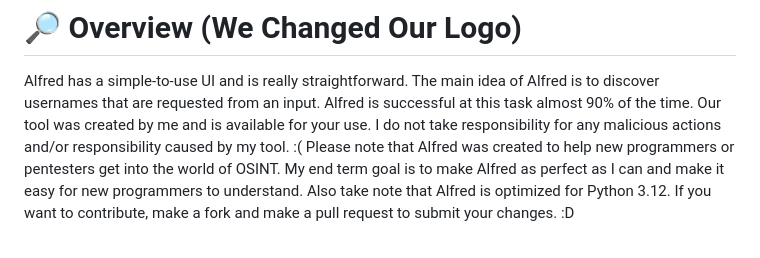
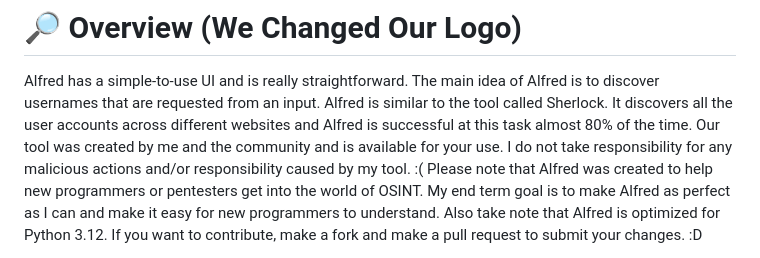
Before and after one commit to Alfredredbird/tookie-osint, a Markdown page: README.md, the part around the change. Rendered like a GitHub page.

```diff
--- a/README.md
+++ b/README.md
@@ -15,8 +15,8 @@
 # 🔎 Overview (We Changed Our Logo)
 Alfred has a simple-to-use UI and is really straightforward.
 The main idea of Alfred is to discover usernames that are requested from an input.
-Alfred is successful at this task almost 90% of the time.
-Our tool was created by me and is available for your use.
+Alfred is similar to the tool called Sherlock. It discovers all the user accounts across different websites and Alfred is successful at this task almost 80% of the time.
+Our tool was created by me and the community and is available for your use.
 I do not take responsibility for any malicious actions and/or responsibility caused by my tool. :(
 Please note that Alfred was created to help new programmers or pentesters get into the world of OSINT. My end term goal is to make Alfred as perfect as I can and make it easy for new programmers to understand. Also take note that Alfred is optimized for Python 3.12. If you want to contribute, make a fork and make a pull request to submit your changes. :D
 
```
